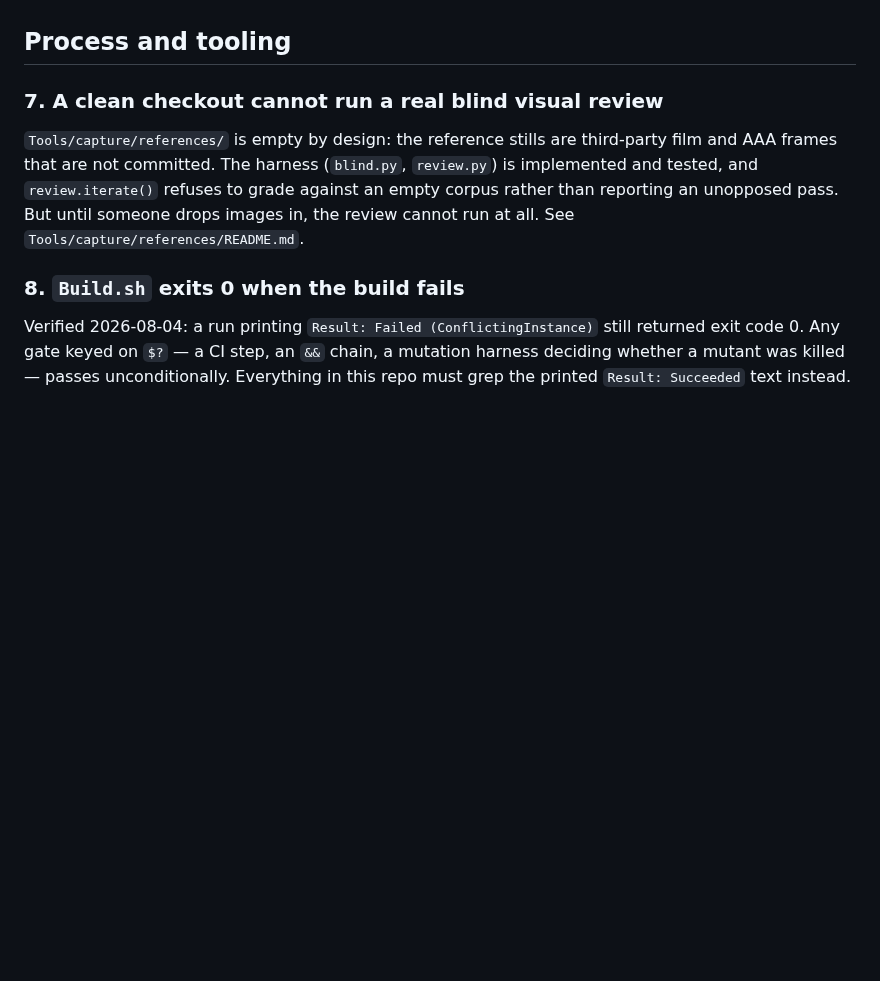
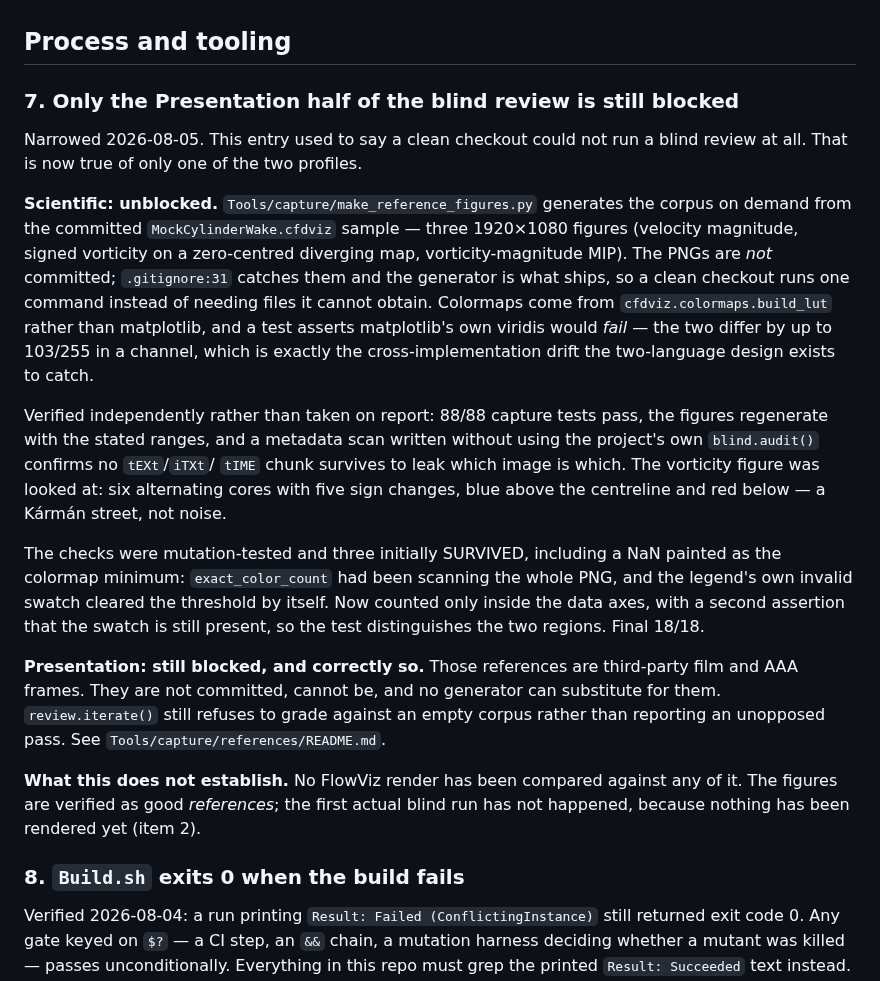
Before and after one commit to opensailing/wind, a Markdown page: FlowViz/Docs/BACKLOG.md, the part around the change. GitHub-like rendering; blank space fills up the shorter version.

Commit message:
Narrow the blind-review entry to the half that is still blocked
Item 7 claimed a clean checkout cannot run a blind visual review. That is now
true of one profile, not both, and leaving it as written would understate
what is available and overstate what is missing.

Scientific is unblocked: make_reference_figures.py generates the corpus from
the committed sample, so a checkout runs a command instead of needing files
it has no way to obtain. Presentation stays blocked and the entry says why
that one cannot be fixed the same way -- those are third-party film frames,
and no generator substitutes for them.

Verified rather than accepted on report, since the agent grading its own work
is the situation this project distrusts most:

- 88/88 capture tests pass and the figures regenerate with the stated ranges.
- The PNG metadata scan was written WITHOUT using the project's own
  blind.audit(), because using a tool to confirm a claim about that tool is
  circular. No tEXt/iTXt/tIME chunk survives, so nothing leaks which image is
  which in a blind pair.
- I looked at the vorticity figure. Six alternating cores, five sign changes,
  blue above the centreline and red below, white at zero. A Karman street,
  not noise -- which is what makes it usable as a reference at all.

Recorded the mutation result including the three that first SURVIVED, because
the most useful of them is the NaN-painted-as-colormap-minimum case: the
check was counting magenta across the WHOLE PNG, and the legend's own invalid
swatch cleared the threshold by itself. The check could not have failed on a
figure that painted NaN wrongly. Same shape as every other degenerate-fixture
finding in this file -- a criterion satisfied by something other than the
property it names.

The entry ends by saying what none of this establishes: no FlowViz render has
been compared against any of it. Good references are not a passing grade, and
the first blind run still has not happened.

```diff
--- a/FlowViz/Docs/BACKLOG.md
+++ b/FlowViz/Docs/BACKLOG.md
@@ -165,14 +165,45 @@ Listed here so the next person to find it reads the ADR before "fixing" it.
 
 ## Process and tooling
 
-### 7. A clean checkout cannot run a real blind visual review
+### 7. Only the Presentation half of the blind review is still blocked
 
-`Tools/capture/references/` is empty by design: the reference stills are
-third-party film and AAA frames that are not committed. The harness
-(`blind.py`, `review.py`) is implemented and tested, and `review.iterate()`
-refuses to grade against an empty corpus rather than reporting an unopposed
-pass. But until someone drops images in, the review cannot run at all. See
+Narrowed 2026-08-05. This entry used to say a clean checkout could not run a
+blind review at all. That is now true of only one of the two profiles.
+
+**Scientific: unblocked.** `Tools/capture/make_reference_figures.py` generates
+the corpus on demand from the committed `MockCylinderWake.cfdviz` sample —
+three 1920×1080 figures (velocity magnitude, signed vorticity on a
+zero-centred diverging map, vorticity-magnitude MIP). The PNGs are *not*
+committed; `.gitignore:31` catches them and the generator is what ships, so a
+clean checkout runs one command instead of needing files it cannot obtain.
+Colormaps come from `cfdviz.colormaps.build_lut` rather than matplotlib, and
+a test asserts matplotlib's own viridis would *fail* — the two differ by up to
+103/255 in a channel, which is exactly the cross-implementation drift the
+two-language design exists to catch.
+
+Verified independently rather than taken on report: 88/88 capture tests pass,
+the figures regenerate with the stated ranges, and a metadata scan written
+without using the project's own `blind.audit()` confirms no `tEXt`/`iTXt`/
+`tIME` chunk survives to leak which image is which. The vorticity figure was
+looked at: six alternating cores with five sign changes, blue above the
+centreline and red below — a Kármán street, not noise.
+
+The checks were mutation-tested and three initially SURVIVED, including a NaN
+painted as the colormap minimum: `exact_color_count` had been scanning the
+whole PNG, and the legend's own invalid swatch cleared the threshold by
+itself. Now counted only inside the data axes, with a second assertion that
+the swatch is still present, so the test distinguishes the two regions. Final
+18/18.
+
+**Presentation: still blocked, and correctly so.** Those references are
+third-party film and AAA frames. They are not committed, cannot be, and no
+generator can substitute for them. `review.iterate()` still refuses to grade
+against an empty corpus rather than reporting an unopposed pass. See
 `Tools/capture/references/README.md`.
+
+**What this does not establish.** No FlowViz render has been compared against
+any of it. The figures are verified as good *references*; the first actual
+blind run has not happened, because nothing has been rendered yet (item 2).
 
 ### 8. `Build.sh` exits 0 when the build fails
 
```
